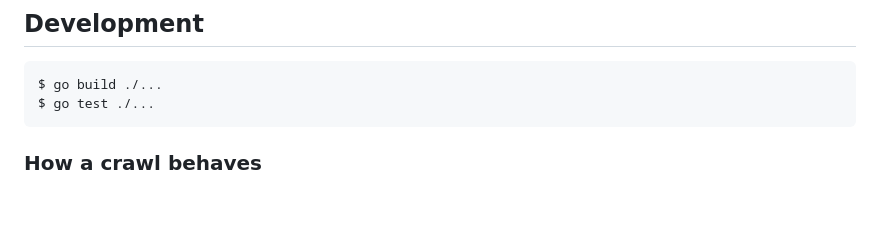
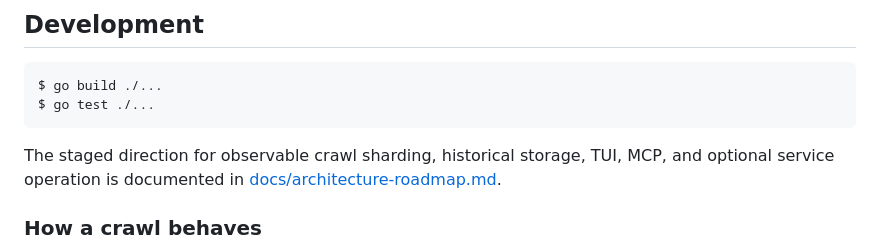
Before and after one commit to job-hunter-toolkit/job-hunter-toolkit, a Markdown page: README.md, the part around the change. GitHub-like rendering; blank space fills up the shorter version.

````diff
--- a/README.md
+++ b/README.md
@@ -256,6 +256,10 @@ $ go build ./...
 $ go test ./...
 ```
 
+The staged direction for observable crawl sharding, historical storage, TUI,
+MCP, and optional service operation is documented in
+[docs/architecture-roadmap.md](docs/architecture-roadmap.md).
+
 ### How a crawl behaves
 
 Each company is an independently scheduled source, fetched concurrently up to
````
Also changed, not shown: docs/architecture-roadmap.md (added, +328 -0 lines).
